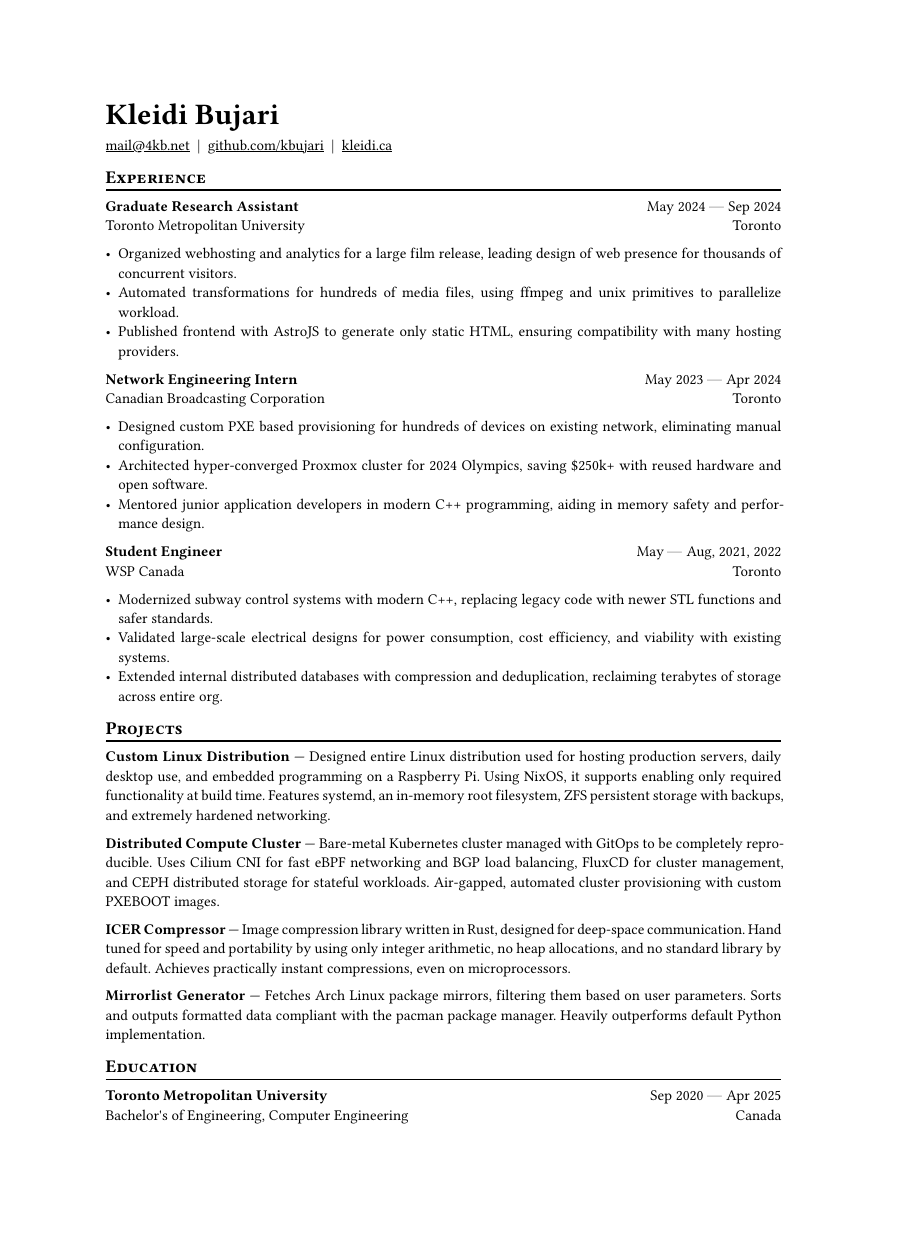
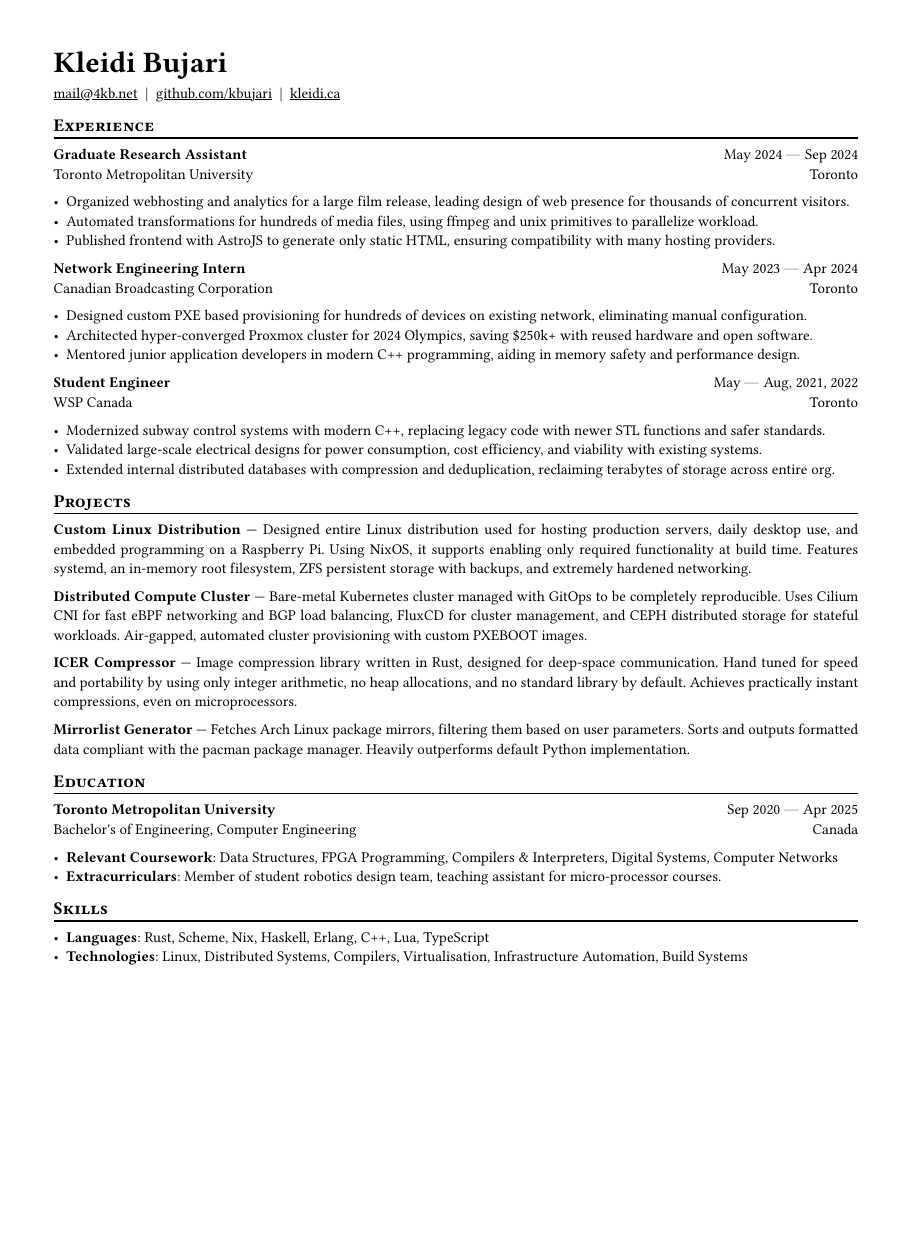
Before and after one commit to kbujari/depot, a Typst document (packages/cv/cv.typ): page 1 of 2 before the commit and the whole page after it, the shorter picture padded with empty space. Compiled offline with Typst 0.15.

Commit message:
correct page margins

```diff
--- a/packages/cv/cv.typ
+++ b/packages/cv/cv.typ
@@ -1,6 +1,6 @@
 #set document(author: "Kleidi Bujari", title: "Kleidi's Resume!")
 #set text(size: 10pt, lang: "en", ligatures: false)
-// #set page(margin: 0.5in, paper: "us-letter")
+#set page(margin: 0.5in, paper: "us-letter")
 
 #show link: underline
 #set par(justify: true)
```
